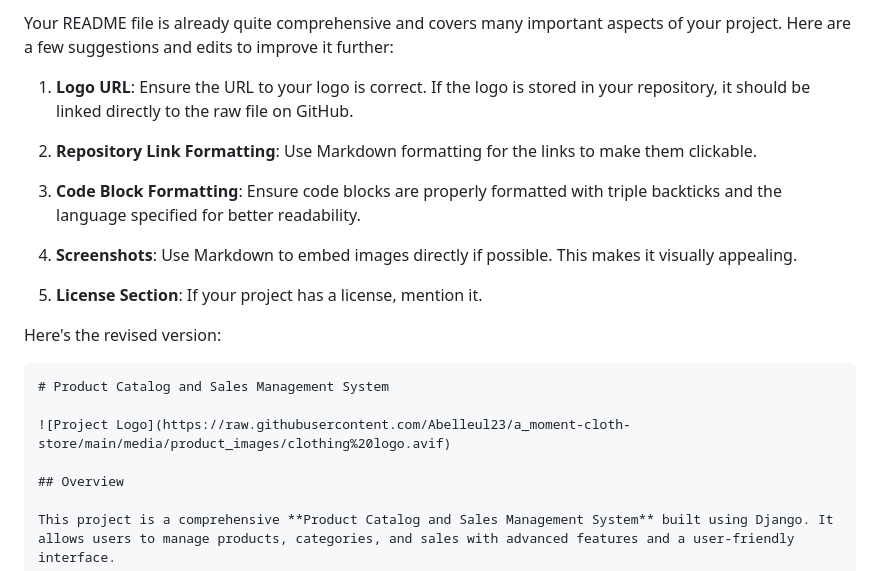
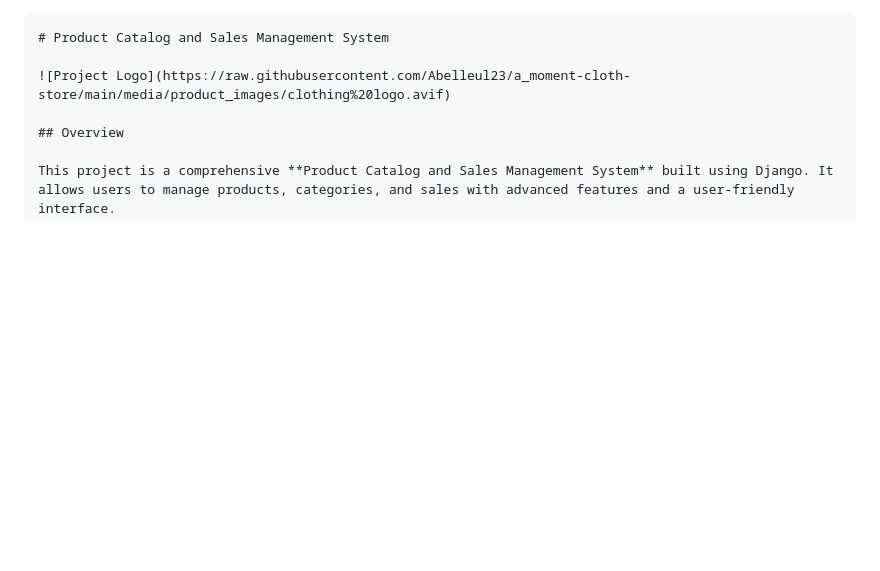
Before and after one commit to Abelleul23/a_moment-cloth-store, a Markdown page: README.md, the part around the change. GitHub-like rendering; blank space fills up the shorter version.

`````diff
--- a/README.md
+++ b/README.md
@@ -1,17 +1,3 @@
-Your README file is already quite comprehensive and covers many important aspects of your project. Here are a few suggestions and edits to improve it further:
-
-1. **Logo URL**: Ensure the URL to your logo is correct. If the logo is stored in your repository, it should be linked directly to the raw file on GitHub.
-
-2. **Repository Link Formatting**: Use Markdown formatting for the links to make them clickable.
-
-3. **Code Block Formatting**: Ensure code blocks are properly formatted with triple backticks and the language specified for better readability.
-
-4. **Screenshots**: Use Markdown to embed images directly if possible. This makes it visually appealing.
-
-5. **License Section**: If your project has a license, mention it.
-
-Here's the revised version:
-
 ````markdown
 # Product Catalog and Sales Management System
 
`````
